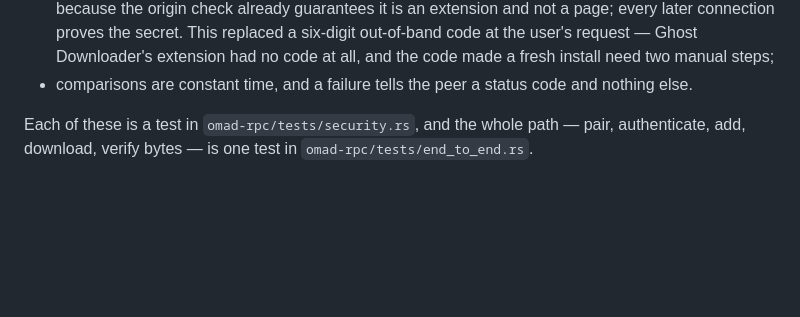
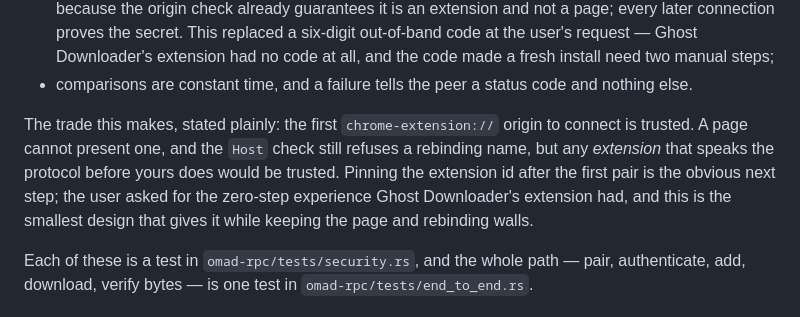
Before and after one commit to DimDoremy/omalldownloader, a Markdown page: ARCHITECTURE.md, the part around the change. GitHub-like rendering; blank space fills up the shorter version.

```diff
--- a/ARCHITECTURE.md
+++ b/ARCHITECTURE.md
@@ -73,6 +73,13 @@ looks at `Origin`. Both are fixed here (`omad-rpc/src/server.rs`):
   at the user's request — Ghost Downloader's extension had no code at all, and the code made
   a fresh install need two manual steps;
 * comparisons are constant time, and a failure tells the peer a status code and nothing else.
+
+The trade this makes, stated plainly: the first `chrome-extension://` origin to connect is
+trusted. A page cannot present one, and the `Host` check still refuses a rebinding name, but
+any *extension* that speaks the protocol before yours does would be trusted. Pinning the
+extension id after the first pair is the obvious next step; the user asked for the
+zero-step experience Ghost Downloader's extension had, and this is the smallest design that
+gives it while keeping the page and rebinding walls.
 
 Each of these is a test in `omad-rpc/tests/security.rs`, and the whole path — pair, authenticate,
 add, download, verify bytes — is one test in `omad-rpc/tests/end_to_end.rs`.
```
Also changed, not shown: README.md (+6 -0 lines), docs/assets/extension-page.png (added).
